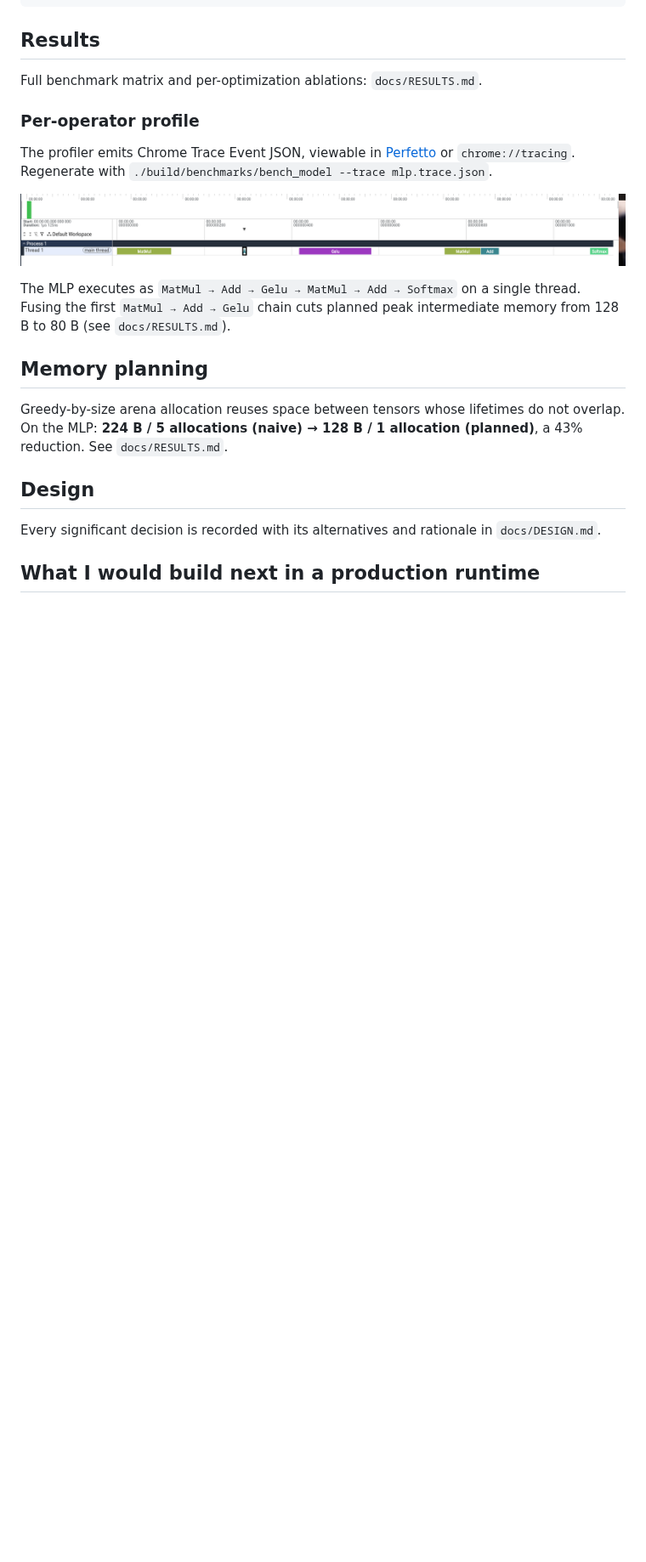
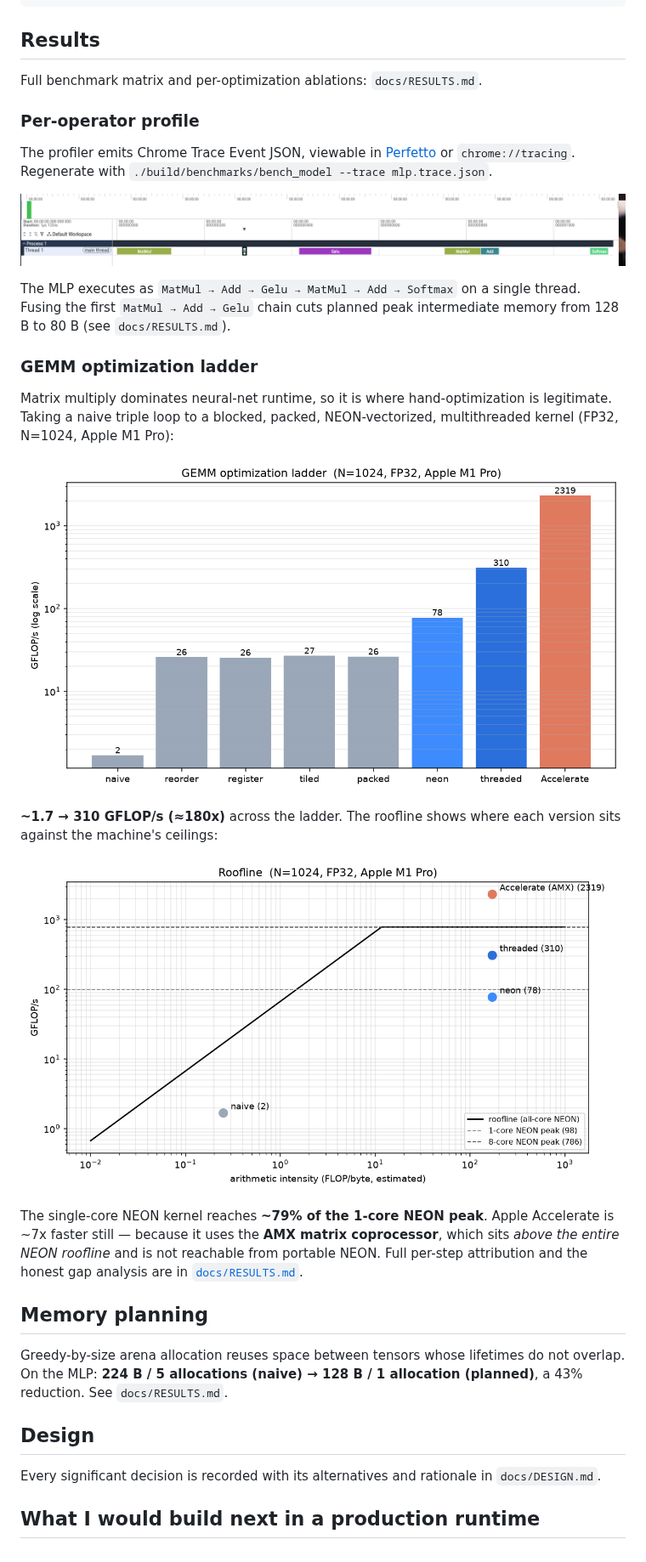
Before and after one commit to snehalgore1/mini-tensorrt, a Markdown page: README.md, the part around one of its changes. Shown at 85% size. Drawn GitHub-style; pictures changed too: docs/images/gemm_ladder.png (added), docs/images/roofline.png (added); blank space fills up the shorter version.

```diff
--- a/README.md
+++ b/README.md
@@ -52,5 +52,22 @@ The MLP executes as `MatMul → Add → Gelu → MatMul → Add → Softmax` on
 thread. Fusing the first `MatMul → Add → Gelu` chain cuts planned peak
 intermediate memory from 128 B to 80 B (see `docs/RESULTS.md`).
 
-<!-- Week 8: add the GEMM optimization plot and the before/after fusion graph
-     diagram here. -->
+### GEMM optimization ladder
+
+Matrix multiply dominates neural-net runtime, so it is where hand-optimization is
+legitimate. Taking a naive triple loop to a blocked, packed, NEON-vectorized,
+multithreaded kernel (FP32, N=1024, Apple M1 Pro):
+
+![GEMM GFLOP/s ladder](docs/images/gemm_ladder.png)
+
+**~1.7 → 310 GFLOP/s (≈180x)** across the ladder. The roofline shows where each
+version sits against the machine's ceilings:
+
+![Roofline](docs/images/roofline.png)
+
+The single-core NEON kernel reaches **~79% of the 1-core NEON peak**. Apple
+Accelerate is ~7x faster still — because it uses the **AMX matrix coprocessor**,
+which sits *above the entire NEON roofline* and is not reachable from portable
+NEON. Full per-step attribution and the honest gap analysis are in
+[`docs/RESULTS.md`](docs/RESULTS.md).
+
```
Also changed, not shown: other parts of README.md (+1 -0 lines), docs/RESULTS.md (+36 -11 lines), docs/ROADMAP.md (+1 -1 lines), 11 other files.
